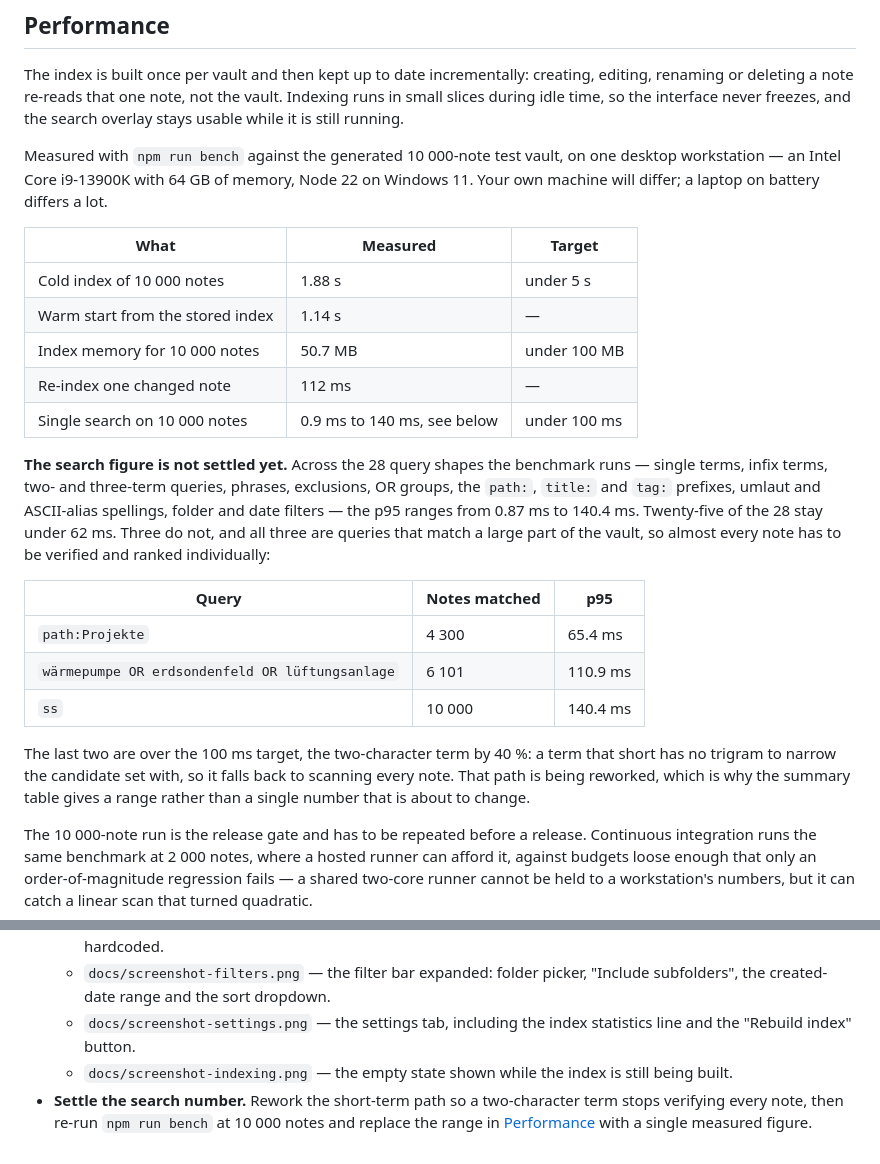
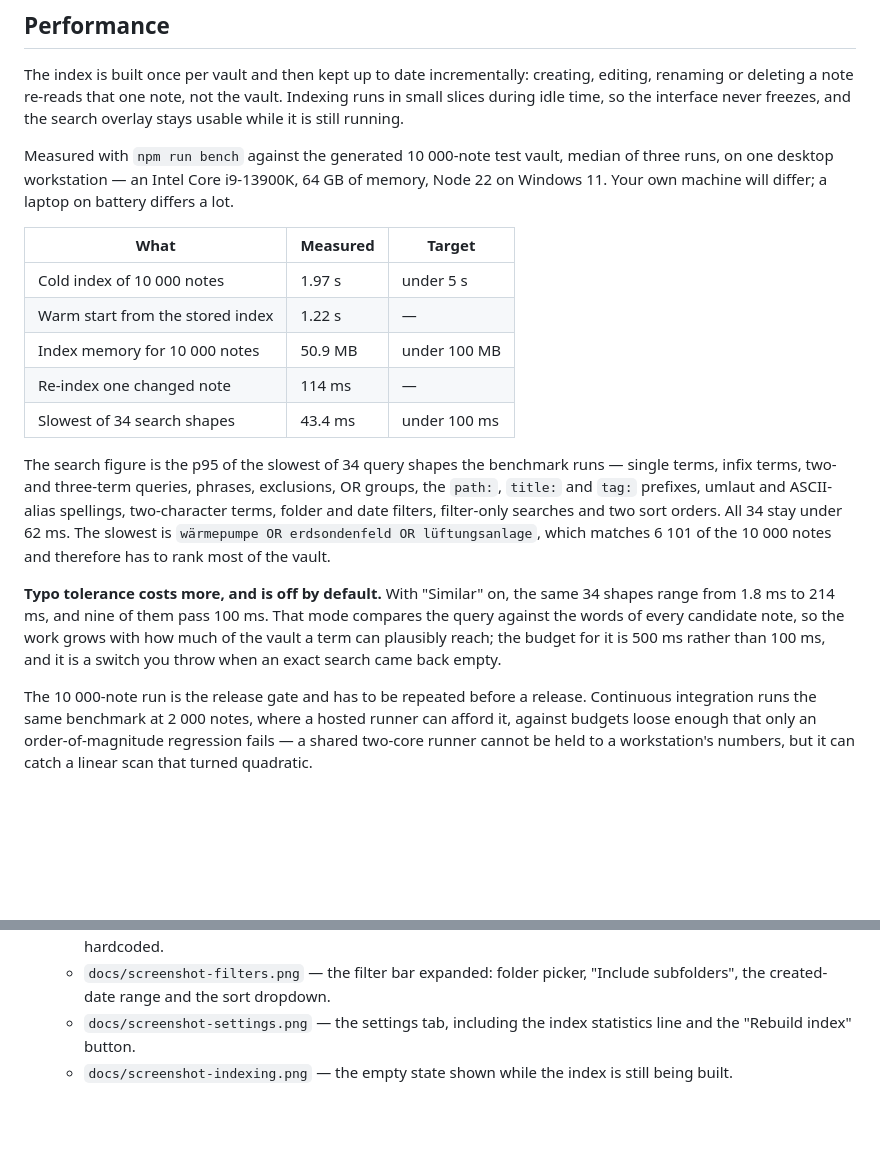
Before and after one commit to disasta-G/sift, a Markdown page: README.md, 2 parts joined by grey strips. Rendered like a GitHub page; blank space fills up the shorter version.

Commit message:
docs: replace the performance numbers with the measured ones
The short-term scan the section described as unsettled was reworked
two commits ago. All 34 exact query shapes now stay under 62 ms, the
slowest at 43.4 ms against a 100 ms target, so the table gives a single
figure instead of a range and a caveat. Typo tolerance is reported
separately, because it is a different budget and off by default.

```diff
--- a/README.md
+++ b/README.md
@@ -92,25 +92,19 @@ Each chip can be removed individually; nothing is remembered between two searche
 
 The index is built once per vault and then kept up to date incrementally: creating, editing, renaming or deleting a note re-reads that one note, not the vault. Indexing runs in small slices during idle time, so the interface never freezes, and the search overlay stays usable while it is still running.
 
-Measured with `npm run bench` against the generated 10 000-note test vault, on one desktop workstation — an Intel Core i9-13900K with 64 GB of memory, Node 22 on Windows 11. Your own machine will differ; a laptop on battery differs a lot.
+Measured with `npm run bench` against the generated 10 000-note test vault, median of three runs, on one desktop workstation — an Intel Core i9-13900K, 64 GB of memory, Node 22 on Windows 11. Your own machine will differ; a laptop on battery differs a lot.
 
 | What | Measured | Target |
 | --- | --- | --- |
-| Cold index of 10 000 notes | 1.88 s | under 5 s |
-| Warm start from the stored index | 1.14 s | — |
-| Index memory for 10 000 notes | 50.7 MB | under 100 MB |
-| Re-index one changed note | 112 ms | — |
-| Single search on 10 000 notes | 0.9 ms to 140 ms, see below | under 100 ms |
+| Cold index of 10 000 notes | 1.97 s | under 5 s |
+| Warm start from the stored index | 1.22 s | — |
+| Index memory for 10 000 notes | 50.9 MB | under 100 MB |
+| Re-index one changed note | 114 ms | — |
+| Slowest of 34 search shapes | 43.4 ms | under 100 ms |
 
-**The search figure is not settled yet.** Across the 28 query shapes the benchmark runs — single terms, infix terms, two- and three-term queries, phrases, exclusions, OR groups, the `path:`, `title:` and `tag:` prefixes, umlaut and ASCII-alias spellings, folder and date filters — the p95 ranges from 0.87 ms to 140.4 ms. Twenty-five of the 28 stay under 62 ms. Three do not, and all three are queries that match a large part of the vault, so almost every note has to be verified and ranked individually:
+The search figure is the p95 of the slowest of 34 query shapes the benchmark runs — single terms, infix terms, two- and three-term queries, phrases, exclusions, OR groups, the `path:`, `title:` and `tag:` prefixes, umlaut and ASCII-alias spellings, two-character terms, folder and date filters, filter-only searches and two sort orders. All 34 stay under 62 ms. The slowest is `wärmepumpe OR erdsondenfeld OR lüftungsanlage`, which matches 6 101 of the 10 000 notes and therefore has to rank most of the vault.
 
-| Query | Notes matched | p95 |
-| --- | --- | --- |
-| `path:Projekte` | 4 300 | 65.4 ms |
-| `wärmepumpe OR erdsondenfeld OR lüftungsanlage` | 6 101 | 110.9 ms |
-| `ss` | 10 000 | 140.4 ms |
-
-The last two are over the 100 ms target, the two-character term by 40 %: a term that short has no trigram to narrow the candidate set with, so it falls back to scanning every note. That path is being reworked, which is why the summary table gives a range rather than a single number that is about to change.
+**Typo tolerance costs more, and is off by default.** With "Similar" on, the same 34 shapes range from 1.8 ms to 214 ms, and nine of them pass 100 ms. That mode compares the query against the words of every candidate note, so the work grows with how much of the vault a term can plausibly reach; the budget for it is 500 ms rather than 100 ms, and it is a switch you throw when an exact search came back empty.
 
 The 10 000-note run is the release gate and has to be repeated before a release. Continuous integration runs the same benchmark at 2 000 notes, where a hosted runner can afford it, against budgets loose enough that only an order-of-magnitude regression fails — a shared two-core runner cannot be held to a workstation's numbers, but it can catch a linear scan that turned quadratic.
 
@@ -174,4 +168,3 @@ Everything above describes the plugin as it stands. This last section is a maint
   - `docs/screenshot-filters.png` — the filter bar expanded: folder picker, "Include subfolders", the created-date range and the sort dropdown.
   - `docs/screenshot-settings.png` — the settings tab, including the index statistics line and the "Rebuild index" button.
   - `docs/screenshot-indexing.png` — the empty state shown while the index is still being built.
-- **Settle the search number.** Rework the short-term path so a two-character term stops verifying every note, then re-run `npm run bench` at 10 000 notes and replace the range in [Performance](#performance) with a single measured figure.
```
